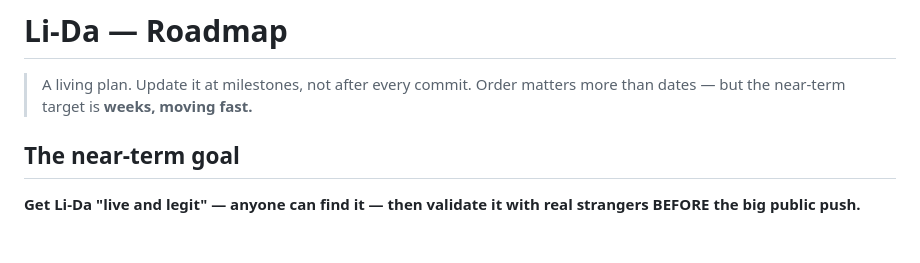
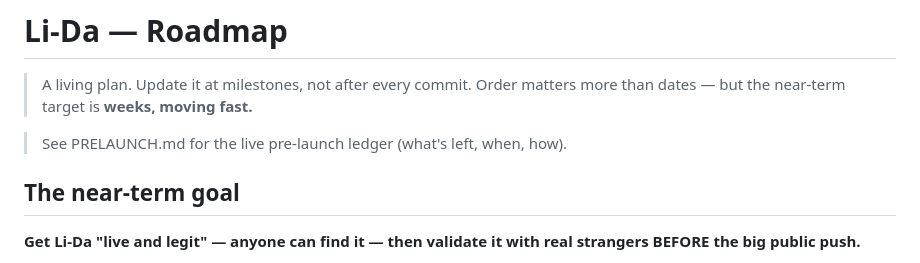
Before and after one commit to carlsonkoh61-lida/li-da, a Markdown page: ROADMAP.md, the part around the change. Drawn GitHub-style; blank space fills up the shorter version.

Commit message:
Add PRELAUNCH.md ledger and cross-reference from ROADMAP
Co-Authored-By: Claude Opus 4.8 <noreply@anthropic.com>
Claude-Session: https://claude.ai/code/session_0195rPmymRVXMAHQf5ig5Cys

```diff
--- a/ROADMAP.md
+++ b/ROADMAP.md
@@ -1,6 +1,8 @@
 # Li-Da — Roadmap
 
 > A living plan. Update it at milestones, not after every commit. Order matters more than dates — but the near-term target is **weeks, moving fast.**
+
+> See PRELAUNCH.md for the live pre-launch ledger (what's left, when, how).
 
 ## The near-term goal
 
```
Also changed, not shown: PRELAUNCH.md (added, +31 -0 lines).
